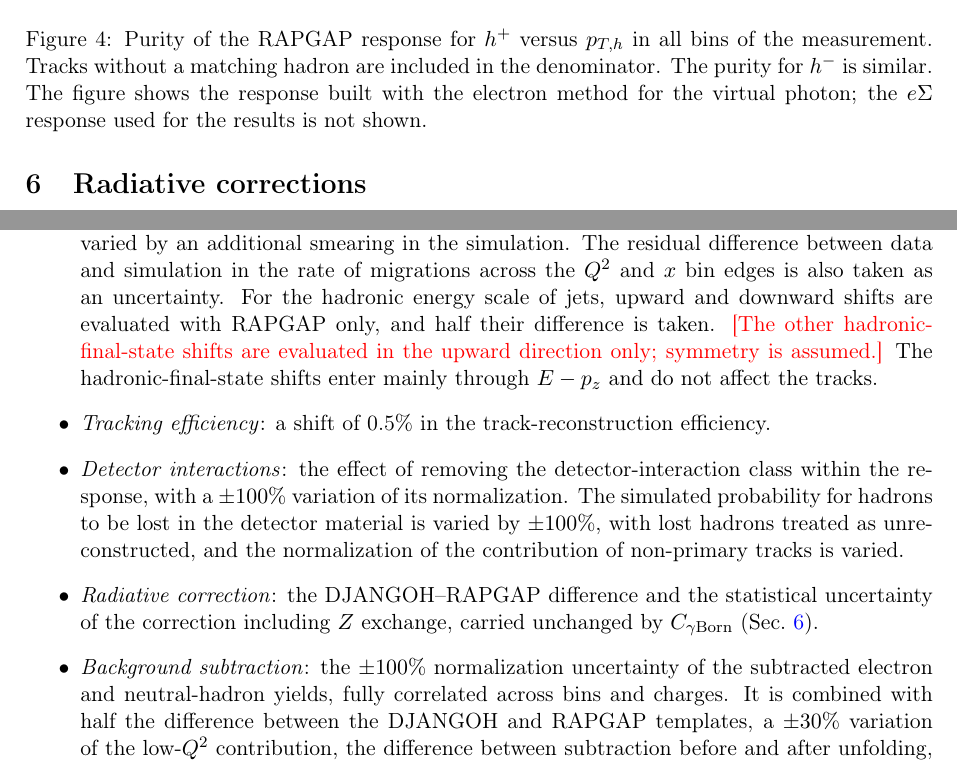
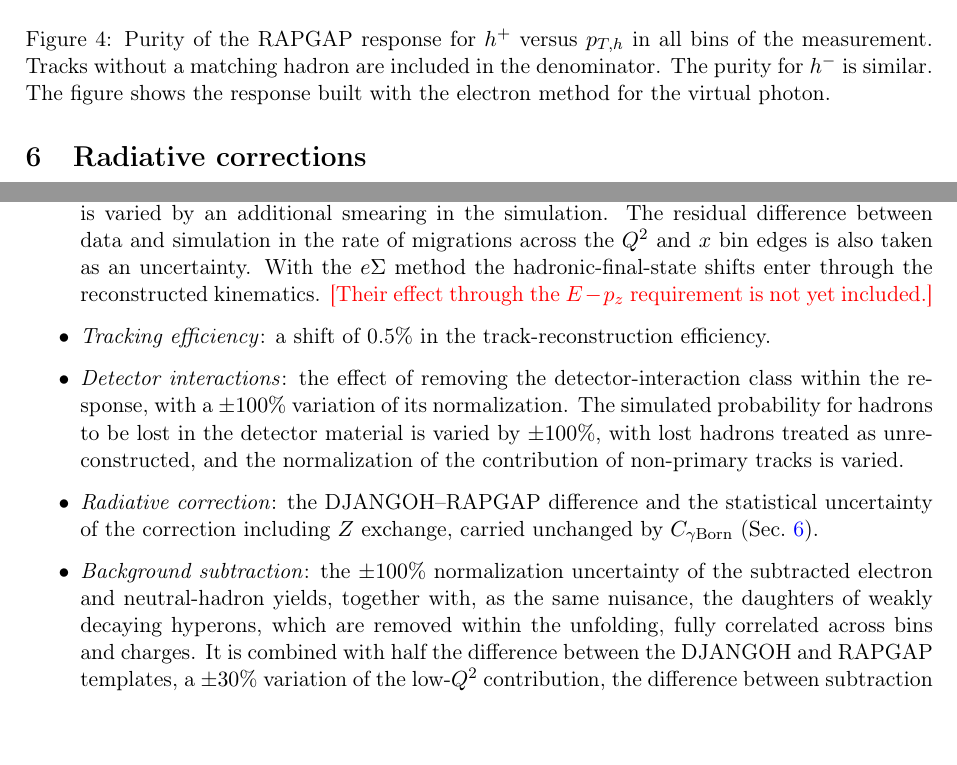
Before and after one commit to hklest/H1-ChargedSIDIS-Paper-HighQ, a LaTeX paper (paper_full.tex): two parts of pages 8 and 10 of 35 before the commit and two parts of pages 8 and 10 of 34 after it, joined at a grey line, cut so that both start at the same text, the shorter picture padded with empty space. Compiled offline with pdfLaTeX.

Commit message:
Paper: round-5 review fixes (HFS shift wording, systematics cleanup, charge-ratio z trend, purity caption, hyperon-daughter nuisance)
Co-Authored-By: Claude Supervisor

```diff
--- a/paper_full.tex
+++ b/paper_full.tex
@@ -186,7 +186,7 @@ The unfolding is stable for any number of iterations below ten in most bins. Cro
 \begin{figure}[t]
 \centering
 \includegraphics[width=0.88\textwidth]{figures/fig_response_purity_hp_7col_20261007.pdf}
-\caption{Purity of the RAPGAP response for $\hplus$ versus $\pTh$ in all bins of the measurement. Tracks without a matching hadron are included in the denominator. The purity for $\hminus$ is similar. The figure shows the response built with the electron method for the virtual photon; the $e\Sigma$ response used for the results is not shown.}
+\caption{Purity of the RAPGAP response for $\hplus$ versus $\pTh$ in all bins of the measurement. Tracks without a matching hadron are included in the denominator. The purity for $\hminus$ is similar. The figure shows the response built with the electron method for the virtual photon.}
 \label{fig:purity}
 \end{figure}
 
@@ -220,11 +220,11 @@ The uncertainty components and their median values are listed in Table~\ref{tab:
 \begin{itemize}
   \item \textit{Statistical uncertainty}: the standard deviation of the results from 1000 Poisson replicas of the data, each propagated through the unfolding.
   \item \textit{Unfolding}: the model uncertainty is the difference between results with the RAPGAP and DJANGOH responses. The regularization uncertainty is the change for $\pm1$ iteration. The dependence on the prior distribution of the hadron azimuth $\phi_{h}$ is estimated by unfolding with a prior that is flat in $\phi_{h}$ and taking half of the larger deviation of the two generators. The statistical uncertainty of the fraction of unmatched tracks in the response is propagated through the unfolding.
-  \item \textit{Scattered lepton and hadronic final state}: the lepton energy is shifted by 1\% and its polar angle by 1~mrad. The hadronic energy scales of jets and of the remaining clusters are each shifted by 2\%, and the hadronic polar angle by 1~mrad. Each shift is applied to the simulation and propagated through the response and the unfolding, and the absolute difference is taken as a symmetric uncertainty. The resolution of the hadronic $E-p_{z}$ is varied by an additional smearing in the simulation. The residual difference between data and simulation in the rate of migrations across the $\Qsq$ and $x$ bin edges is also taken as an uncertainty. For the hadronic energy scale of jets, upward and downward shifts are evaluated with RAPGAP only, and half their difference is taken. \draft{[The other hadronic-final-state shifts are evaluated in the upward direction only; symmetry is assumed.]} The hadronic-final-state shifts enter mainly through $E-p_{z}$ and do not affect the tracks.
+  \item \textit{Scattered lepton and hadronic final state}: the lepton energy is shifted by 1\% and its polar angle by 1~mrad. The hadronic energy scales of jets and of the remaining clusters are each shifted by 2\%, and the hadronic polar angle by 1~mrad. Each shift is applied to the simulation and propagated through the response and the unfolding, and the absolute difference is taken as a symmetric uncertainty. The resolution of the hadronic $E-p_{z}$ is varied by an additional smearing in the simulation. The residual difference between data and simulation in the rate of migrations across the $\Qsq$ and $x$ bin edges is also taken as an uncertainty. With the $e\Sigma$ method the hadronic-final-state shifts enter through the reconstructed kinematics. \draft{[Their effect through the $E-p_z$ requirement is not yet included.]}
   \item \textit{Tracking efficiency}: a shift of 0.5\% in the track-reconstruction efficiency.
   \item \textit{Detector interactions}: the effect of removing the detector-interaction class within the response, with a $\pm100\%$ variation of its normalization. The simulated probability for hadrons to be lost in the detector material is varied by $\pm100\%$, with lost hadrons treated as unreconstructed, and the normalization of the contribution of non-primary tracks is varied.
   \item \textit{Radiative correction}: the DJANGOH--RAPGAP difference and the statistical uncertainty of the correction including $Z$ exchange, carried unchanged by $\Cgam$ (Sec.~\ref{sec:radcorr}).
-  \item \textit{Background subtraction}: the $\pm100\%$ normalization uncertainty of the subtracted electron and neutral-hadron yields, fully correlated across bins and charges. It is combined with half the difference between the DJANGOH and RAPGAP templates, a $\pm30\%$ variation of the low-$\Qsq$ contribution, the difference between subtraction before and after unfolding, and the model dependence of the unmatched-track fraction.
+  \item \textit{Background subtraction}: the $\pm100\%$ normalization uncertainty of the subtracted electron and neutral-hadron yields, together with, as the same nuisance, the daughters of weakly decaying hyperons, which are removed within the unfolding, fully correlated across bins and charges. It is combined with half the difference between the DJANGOH and RAPGAP templates, a $\pm30\%$ variation of the low-$\Qsq$ contribution, the difference between subtraction before and after unfolding, and the model dependence of the unmatched-track fraction.
   \item \textit{Luminosity}: 2.7\%, fully correlated across bins and charges.
 \end{itemize}
 
```
Also changed, not shown: paper_full.tex (2 more changed lines).
